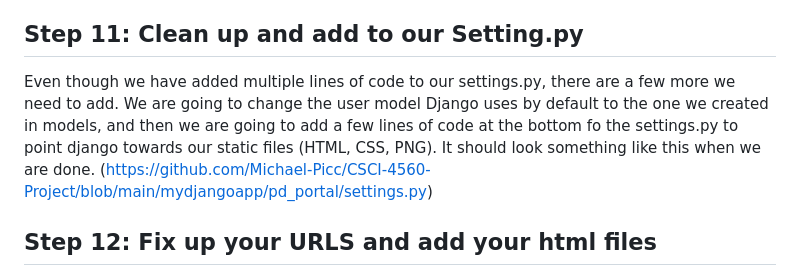
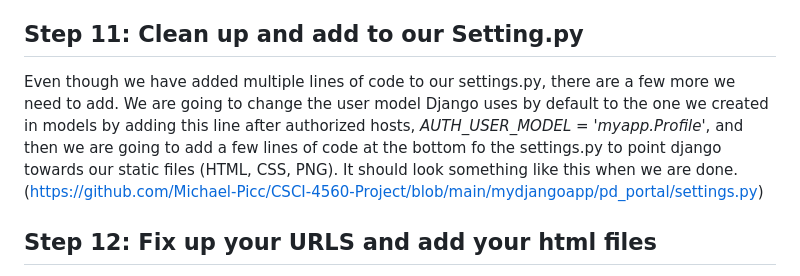
Before and after one commit to Michael-Picc/CSCI-4560-Project, a Markdown page: README.md, the part around the change. GitHub-like rendering.

```diff
--- a/README.md
+++ b/README.md
@@ -101,7 +101,7 @@ This is our views.py:
 (https://github.com/Michael-Picc/CSCI-4560-Project/blob/main/mydjangoapp/pd_portal/myapp/views.py)
 
 ## Step 11: Clean up and add to our Setting.py
-Even though we have added multiple lines of code to our settings.py, there are a few more we need to add. We are going to change the user model Django uses by default to the one we created in models, and then we are going to add a few lines of code at the bottom fo the settings.py to point django towards our static files (HTML, CSS, PNG). It should look something like this when we are done.
+Even though we have added multiple lines of code to our settings.py, there are a few more we need to add. We are going to change the user model Django uses by default to the one we created in models by adding this line after authorized hosts, *AUTH_USER_MODEL = 'myapp.Profile'*, and then we are going to add a few lines of code at the bottom fo the settings.py to point django towards our static files (HTML, CSS, PNG). It should look something like this when we are done.
 (https://github.com/Michael-Picc/CSCI-4560-Project/blob/main/mydjangoapp/pd_portal/settings.py)
 
 
```
